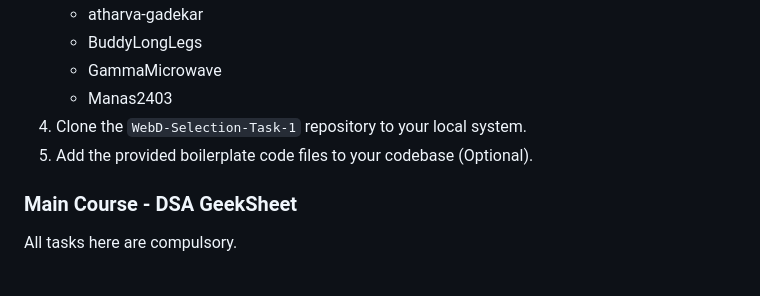
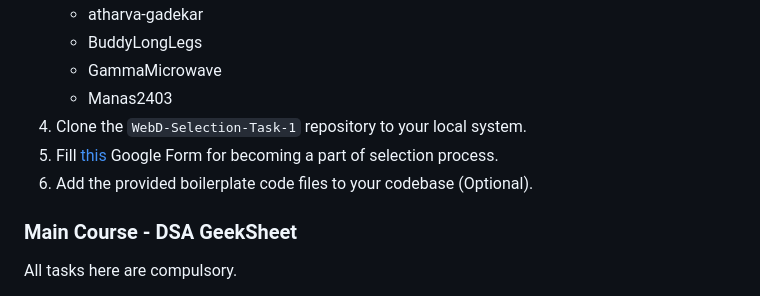
Before and after one commit to GeekHaven/WebD-Selection-23-24-Final-Tasks, a Markdown page: README.md, the part around the change. Drawn GitHub-style.

```diff
--- a/README.md
+++ b/README.md
@@ -18,7 +18,8 @@ The third phase would be interviews, the details of which would be shared later.
    - GammaMicrowave
    - Manas2403
 4. Clone the `WebD-Selection-Task-1` repository to your local system.
-5. Add the provided boilerplate code files to your codebase (Optional).
+5. Fill [this](https://forms.gle/DwunA4dYkZuWDwQL8) Google Form for becoming a part of selection process.
+6. Add the provided boilerplate code files to your codebase (Optional).
 
 ### Main Course - DSA GeekSheet
 
```
